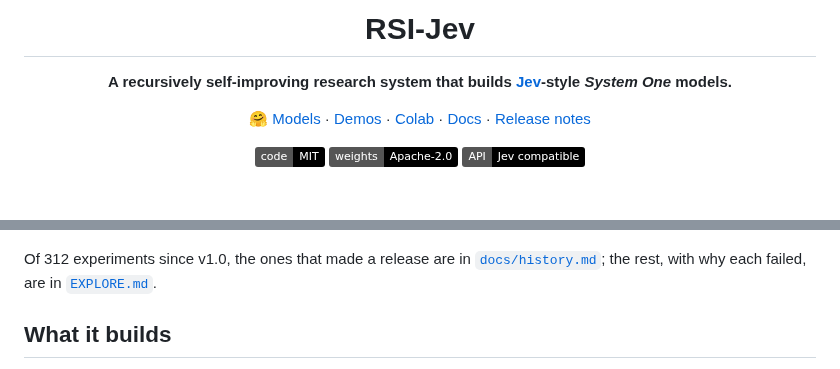
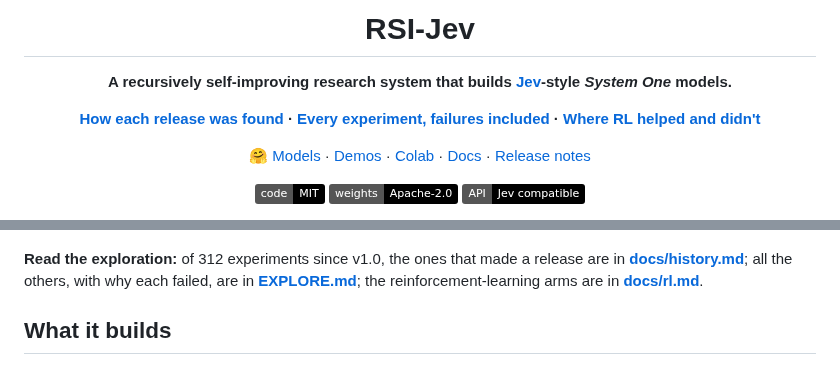
Before and after one commit to Shanghua-Gao/RSI-Jev, a Markdown page: README.md, 2 parts joined by grey strips. GitHub-like rendering; badges without logos; blank space fills up the shorter version.

Commit message:
README: links to the exploration record at the top
Co-Authored-By: AutoScientists (https://shgao.site)

```diff
--- a/README.md
+++ b/README.md
@@ -3,6 +3,12 @@
 <p align="center">
 <b>A recursively self-improving research system that builds
 <a href="https://docs.typesafe.ai/api">Jev</a>-style <i>System One</i> models.</b>
+</p>
+
+<p align="center">
+  <b><a href="docs/history.md">How each release was found</a> ·
+  <a href="EXPLORE.md">Every experiment, failures included</a> ·
+  <a href="docs/rl.md">Where RL helped and didn't</a></b>
 </p>
 
 <p align="center">
@@ -28,9 +34,9 @@ research is the next version of [AutoScientists](https://github.com/mims-harvard
   <img src="assets/loop-social.gif" width="720" alt="The champion line climbs from v1.0 (0.622) to v2.0 (0.709), v2.1 (0.736) and v3.0 (0.756) on the 15-benchmark suite; grey dots are the experiments that did not clear it">
 </p>
 
-Of 312 experiments since v1.0, the ones that made a release are in
-[`docs/history.md`](docs/history.md); the rest, with why each failed, are in
-[`EXPLORE.md`](EXPLORE.md).
+**Read the exploration:** of 312 experiments since v1.0, the ones that made a release are in
+[**docs/history.md**](docs/history.md); all the others, with why each failed, are in
+[**EXPLORE.md**](EXPLORE.md); the reinforcement-learning arms are in [**docs/rl.md**](docs/rl.md).
 
 ## What it builds
 
```
